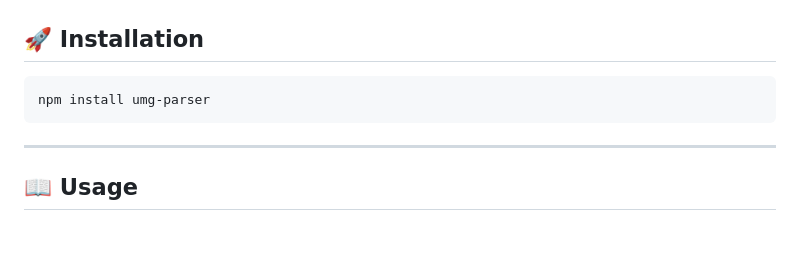
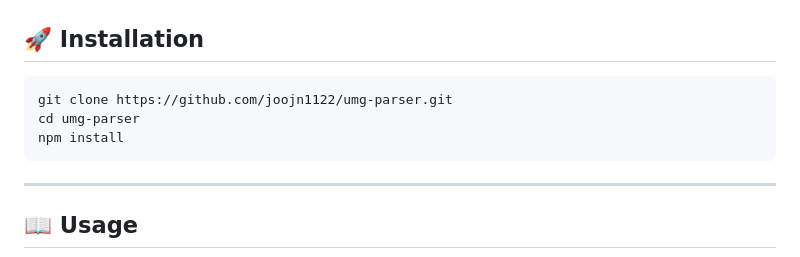
Before and after one commit to joojn1122/umg-parser, a Markdown page: README.MD, the part around the change. GitHub-like rendering; blank space fills up the shorter version.

````diff
--- a/README.MD
+++ b/README.MD
@@ -58,7 +58,9 @@
 ## 🚀 Installation
 
 ```bash
-npm install umg-parser
+git clone https://github.com/joojn1122/umg-parser.git
+cd umg-parser
+npm install
 ```
 
 ---
````
